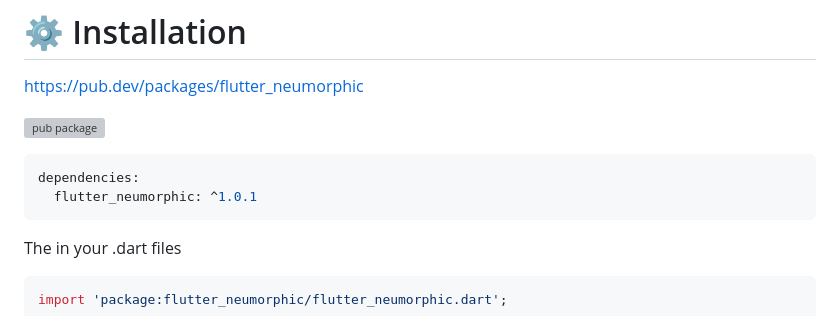
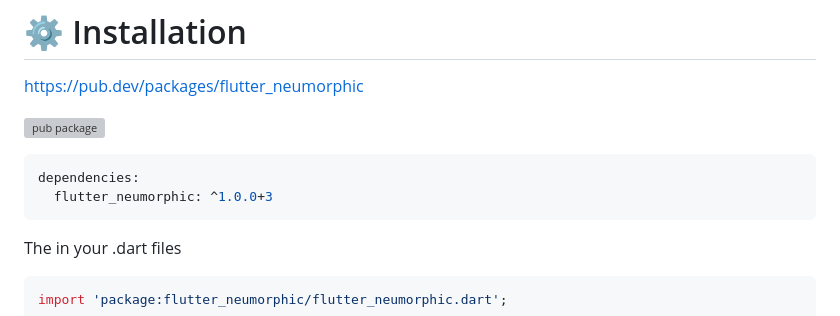
Before and after one commit to TimiMoorhouse/Neural, a Markdown page: README.md, the part around the change. GitHub-like rendering; grey boxes are pictures that could not be loaded.

````diff
--- a/README.md
+++ b/README.md
@@ -16,7 +16,7 @@ https://pub.dartlang.org/packages/flutter_neumorphic)
 
 ```dart
 dependencies:
-  flutter_neumorphic: ^1.0.1
+  flutter_neumorphic: ^1.0.0+3
 ```
 
 The in your .dart files
````
